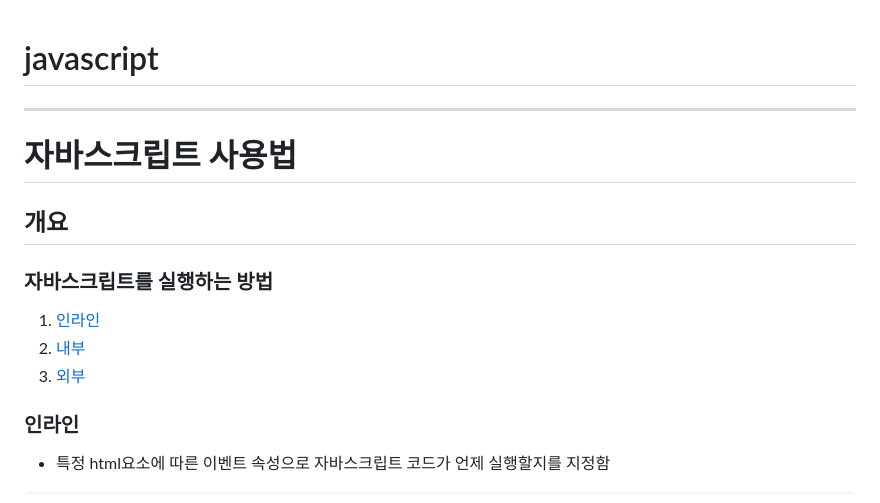
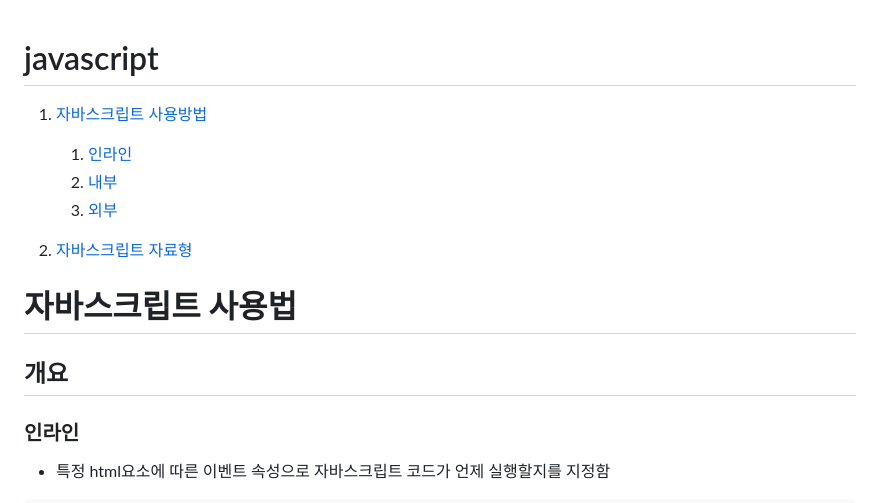
Before and after one commit to annie309409/JavaScript, a Markdown page: readme.md, the part around the change printed below. Rendered like a GitHub page.

```diff
--- a/readme.md
+++ b/readme.md
@@ -1,17 +1,14 @@
 # javascript
+1. [자바스크립트 사용방법](#자바스크립트-사용법)
+   1. [인라인](#인라인)
+   2. [내부](#내부)
+   3. [외부](#외부)
 
----
+
+2. [자바스크립트 자료형](#자바스크립트-자료형)
 
 # 자바스크립트 사용법
-
 ## 개요
-
-### 자바스크립트를 실행하는 방법
-
-1. [인라인](#인라인)
-2. [내부](#내부)
-3. [외부](#외부)
-
 ### 인라인
 
 - 특정 html요소에 따른 이벤트 속성으로 자바스크립트 코드가 언제 실행할지를 지정함
```
Also changed, not shown: other parts of readme.md (+48 -1 lines), img/error.png (added), 2 other files.
